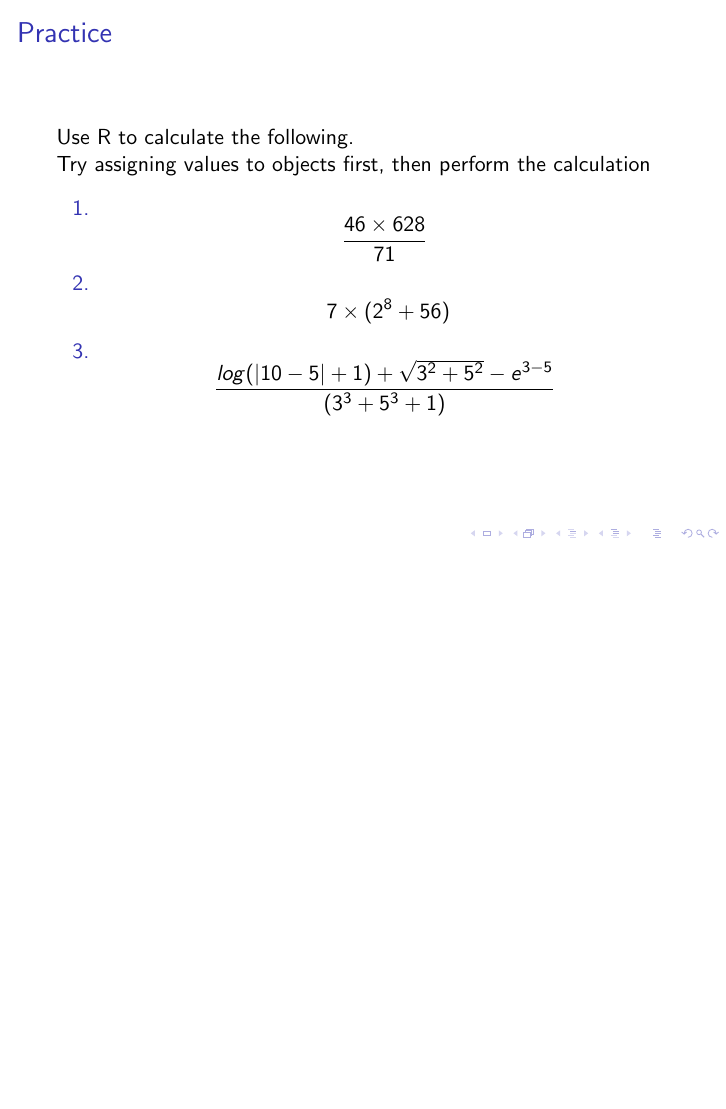
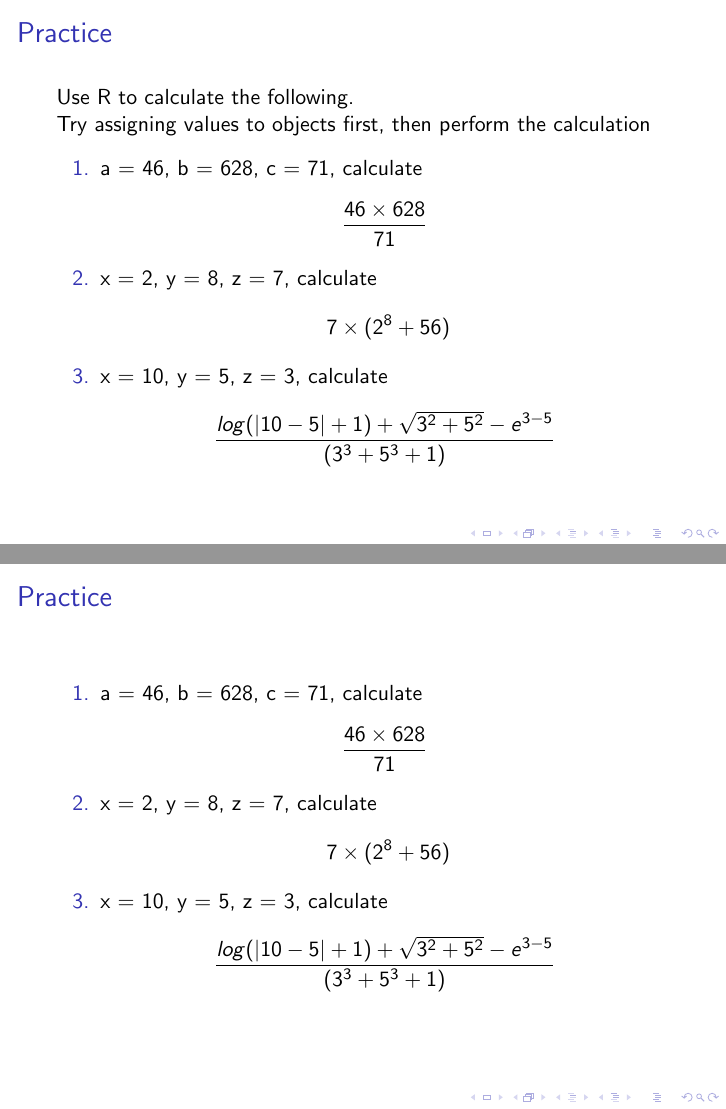
Before and after one commit to rexwang1229/Stat_TA_slide, LaTeX slides (Lab1_Introduction_to_R.tex): page 29 of 29 before the commit and pages 29 and 30 of 30 after it, the two joined at a grey line, the shorter picture padded with empty space. Compiled offline with pdfLaTeX.

Commit message:
lab1 update

```diff
--- a/Lab1_Introduction_to_R.tex
+++ b/Lab1_Introduction_to_R.tex
@@ -495,17 +495,17 @@
 
   \begin{enumerate}
 
-    \item
+    \item a = 46, b = 628, c = 71, calculate
     \[
       \frac{46\times628}{71}
     \]
 
-    \item
+    \item x = 2, y = 8, z = 7, calculate
     \[
       \ 7 \times (2^8 +56)
     \]
 
-    \item
+    \item x = 10, y = 5, z = 3, calculate
     \[
       \frac{log(|10-5|+1)+\sqrt{3^2+5^2}-e^{3-5}}{(3^3+5^3+1)}
     \]
@@ -515,6 +515,29 @@
 \end{frame}
 
 
+\section{Practice}
+\begin{frame}{Practice }
+
+  \begin{enumerate}
+
+    \item a = 46, b = 628, c = 71, calculate
+    \[
+      \frac{46\times628}{71}
+    \]
+
+    \item x = 2, y = 8, z = 7, calculate
+    \[
+      \ 7 \times (2^8 +56)
+    \]
+
+    \item x = 10, y = 5, z = 3, calculate
+    \[
+      \frac{log(|10-5|+1)+\sqrt{3^2+5^2}-e^{3-5}}{(3^3+5^3+1)}
+    \]
+
+  \end{enumerate}
+
+\end{frame}
 
 %%%%%%%%%%%%%%%%%%%%%%%%%%%%%%%%%%%%%%%%%%%%%%%%%%%%%%%%%%
 
```
